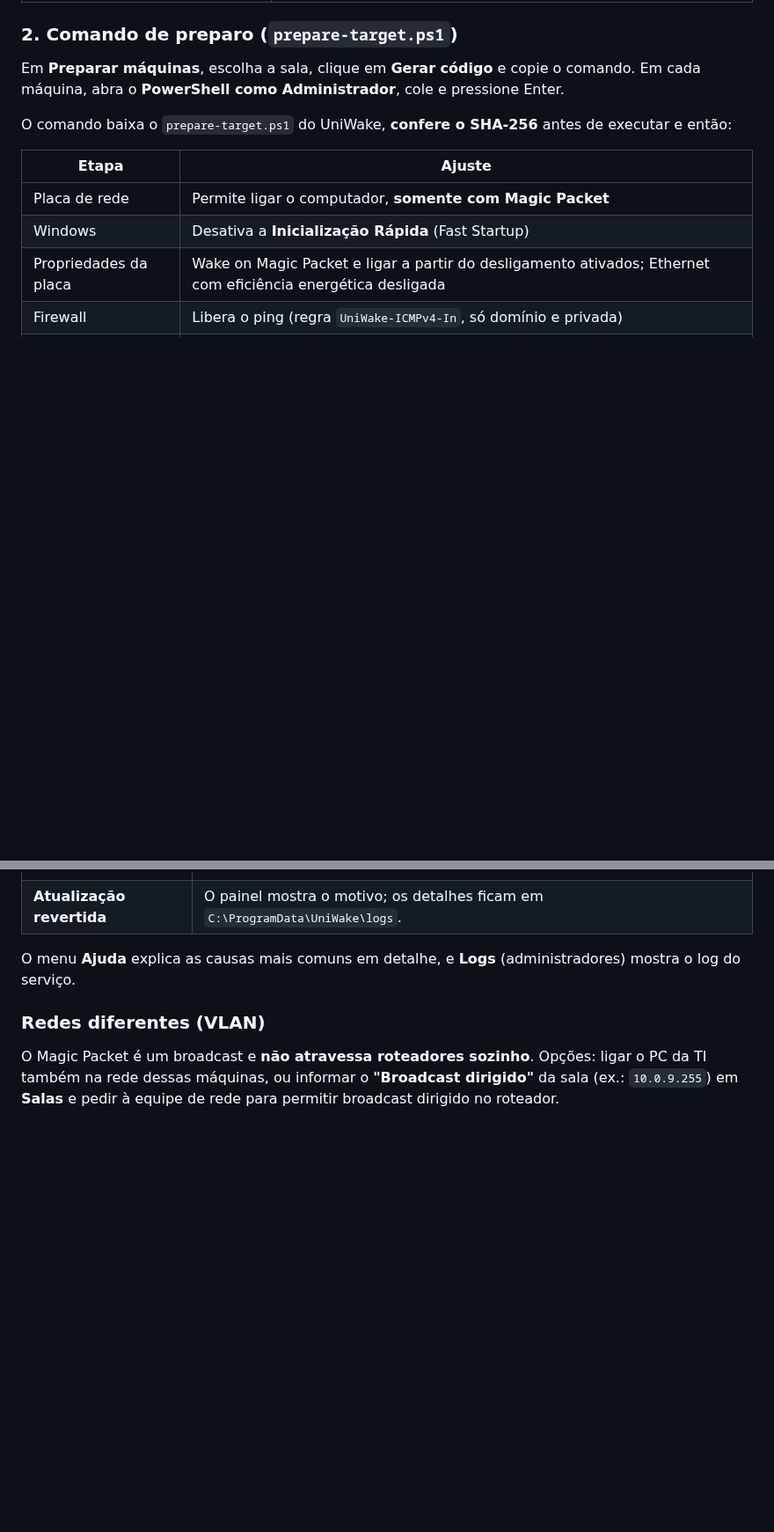
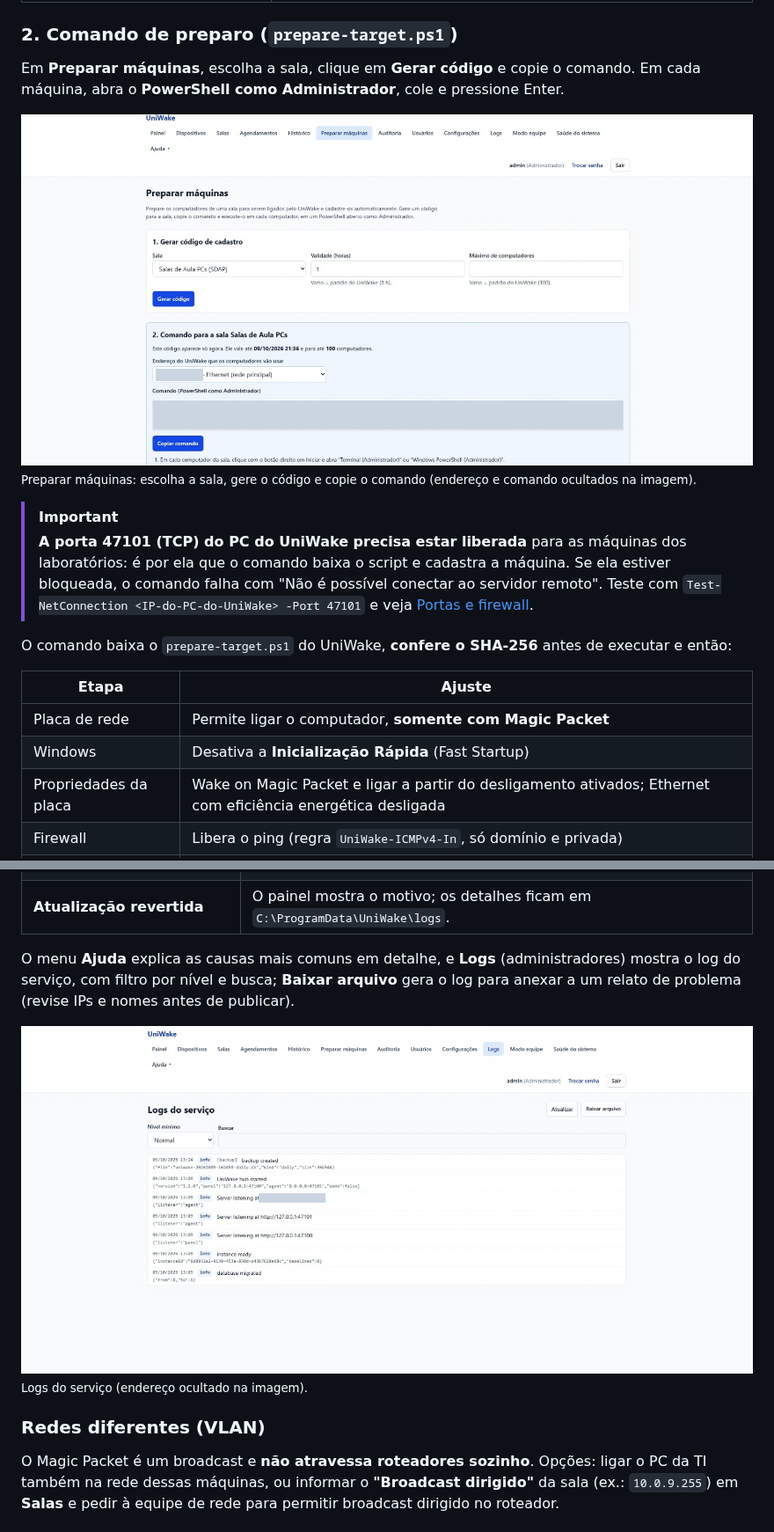
Before and after one commit to BryanWalace/UniWake, a Markdown page: README.md, 2 parts joined by grey strips. Shown at 88% size. GitHub-like rendering; pictures changed too: docs/screenshots/logs.png (added), docs/screenshots/preparar.png; blank space fills up the shorter version.

```diff
--- a/README.md
+++ b/README.md
@@ -249,6 +261,15 @@ confira:
 Em **Preparar máquinas**, escolha a sala, clique em **Gerar código** e copie o comando. Em cada
 máquina, abra o **PowerShell como Administrador**, cole e pressione Enter.
 
+![Tela Preparar máquinas com o código de cadastro e o comando](docs/screenshots/preparar.png)
+<sub>Preparar máquinas: escolha a sala, gere o código e copie o comando (endereço e comando ocultados na imagem).</sub>
+
+> [!IMPORTANT]
+> **A porta 47101 (TCP) do PC do UniWake precisa estar liberada** para as máquinas dos
+> laboratórios: é por ela que o comando baixa o script e cadastra a máquina. Se ela estiver
+> bloqueada, o comando falha com "Não é possível conectar ao servidor remoto". Teste com
+> `Test-NetConnection <IP-do-PC-do-UniWake> -Port 47101` e veja [Portas e firewall](#-portas-e-firewall).
+
 O comando baixa o `prepare-target.ps1` do UniWake, **confere o SHA-256** antes de executar e então:
 
 | Etapa | Ajuste |
@@ -415,7 +451,11 @@ atualiza sozinho, na própria janela de manutenção.
 | **Atualização revertida** | O painel mostra o motivo; os detalhes ficam em `C:\ProgramData\UniWake\logs`. |
 
 O menu **Ajuda** explica as causas mais comuns em detalhe, e **Logs** (administradores) mostra o
-log do serviço.
+log do serviço, com filtro por nível e busca; **Baixar arquivo** gera o log para anexar a um relato
+de problema (revise IPs e nomes antes de publicar).
+
+![Tela Logs do serviço](docs/screenshots/logs.png)
+<sub>Logs do serviço (endereço ocultado na imagem).</sub>
 
 ### Redes diferentes (VLAN)
 
```
Also changed, not shown: other parts of README.md (+56 -29 lines), specs/handoff/NEXT.md (+2 -1 lines), docs/screenshots/historico.png, docs/screenshots/ligar-sala.png, docs/screenshots/modo-equipe.png, docs/screenshots/painel.png, 2 other files.
